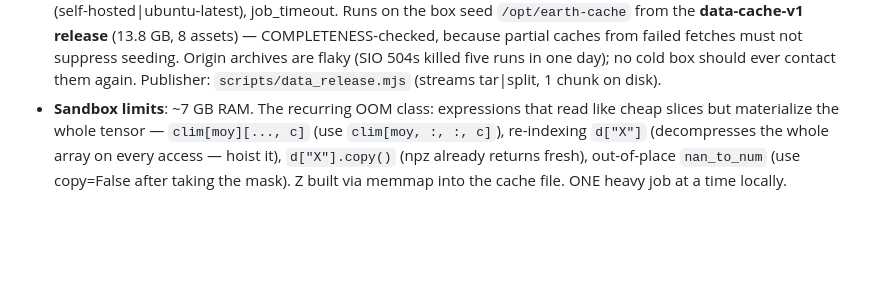
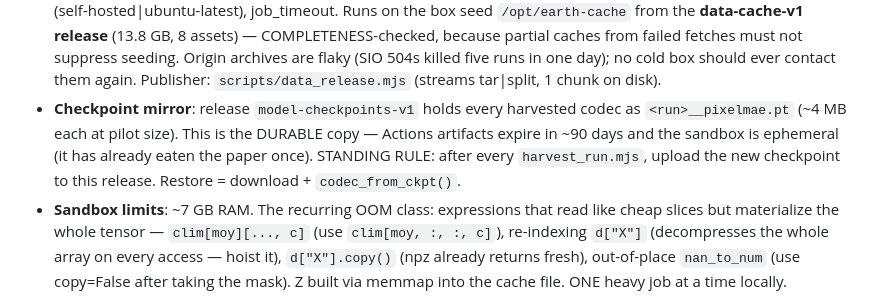
Before and after one commit to blauewelt/earth, a Markdown page: ml/HANDBOOK.md, the part around the change. Rendered like a GitHub page; blank space fills up the shorter version.

Commit message:
Checkpoint mirror: model-checkpoints-v1 release, one asset per harvested codec
Checkpoints were the least durably stored objects in the project while
being the most expensive to recreate: Actions artifacts expire in ~90
days and the analysis sandbox is ephemeral. All 20 harvested codecs now
live as <run>__pixelmae.pt release assets (~74 MB total); standing rule
in the handbook: every harvest is followed by an upload.

Co-Authored-By: Claude Fable 5 <noreply@anthropic.com>
Claude-Session: https://claude.ai/code/session_01TVVFwAr4YNegJ8w6E1XAnD

```diff
--- a/ml/HANDBOOK.md
+++ b/ml/HANDBOOK.md
@@ -90,6 +90,12 @@ from the runs' own JSON — never transcribe numbers by hand.
   Origin archives are flaky (SIO 504s killed five runs in one day); no
   cold box should ever contact them again. Publisher:
   `scripts/data_release.mjs` (streams tar|split, 1 chunk on disk).
+- **Checkpoint mirror**: release `model-checkpoints-v1` holds every
+  harvested codec as `<run>__pixelmae.pt` (~4 MB each at pilot size).
+  This is the DURABLE copy — Actions artifacts expire in ~90 days and
+  the sandbox is ephemeral (it has already eaten the paper once).
+  STANDING RULE: after every `harvest_run.mjs`, upload the new
+  checkpoint to this release. Restore = download + `codec_from_ckpt()`.
 - **Sandbox limits**: ~7 GB RAM. The recurring OOM class: expressions that
   read like cheap slices but materialize the whole tensor —
   `clim[moy][..., c]` (use `clim[moy, :, :, c]`), re-indexing `d["X"]`
```
